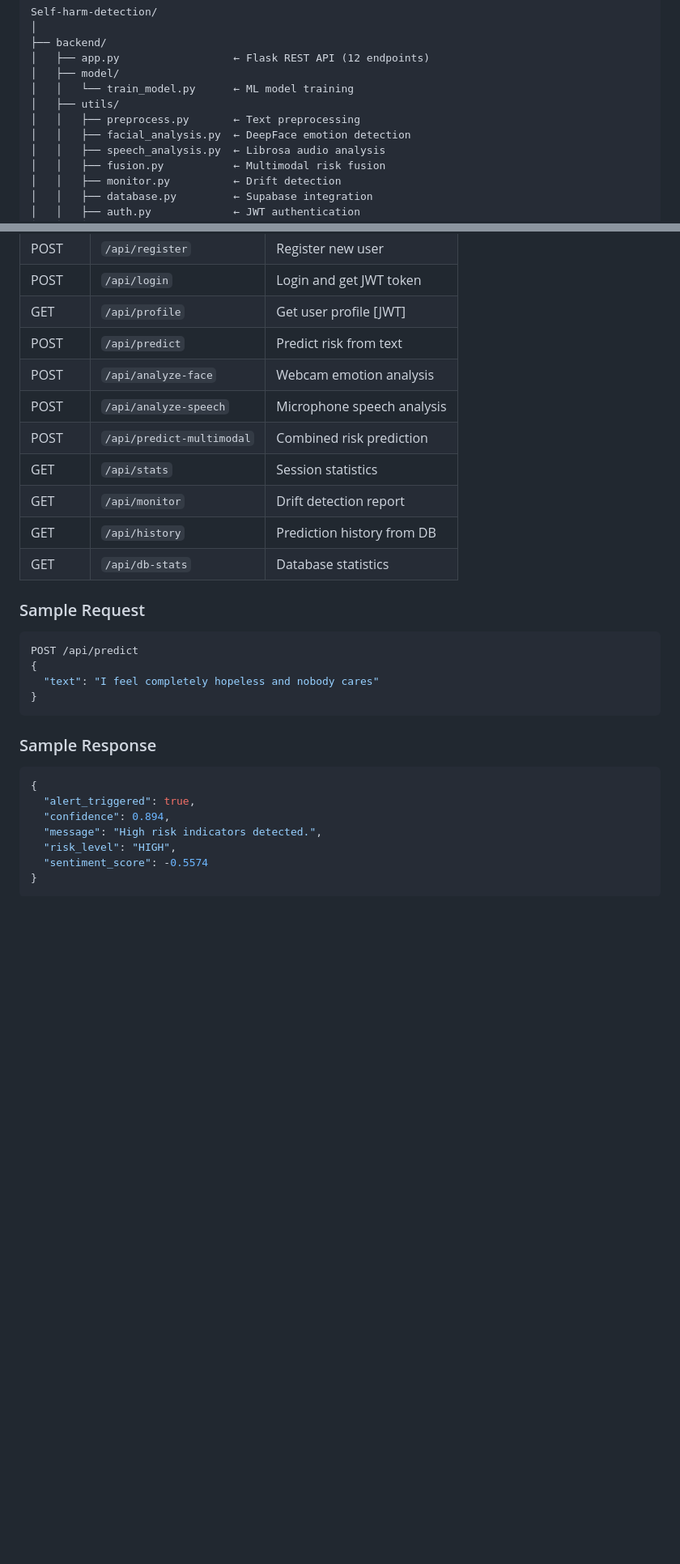
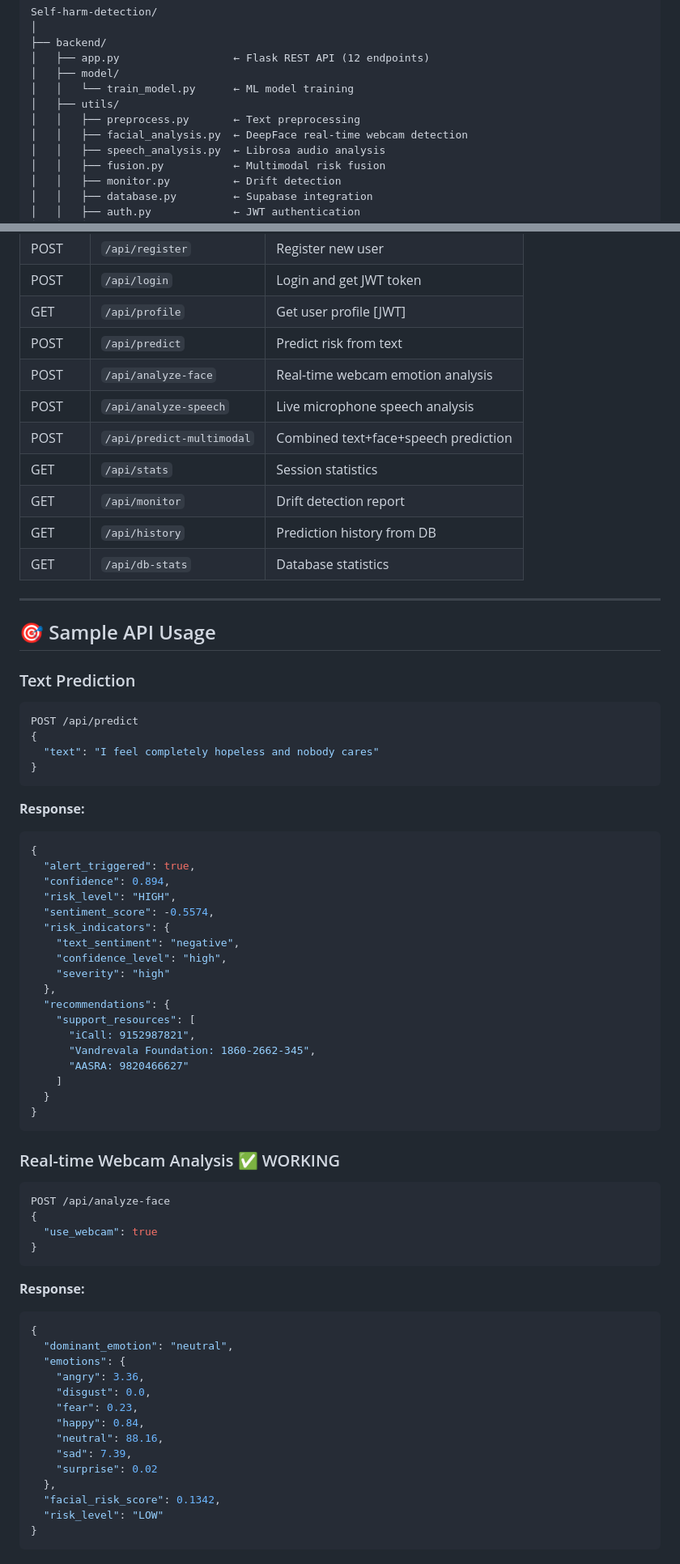
Before and after one commit to Architcybercrime/Self-harm-detection, a Markdown page: README.md, 2 parts joined by grey strips. Shown at 81% size. GitHub-like rendering; blank space fills up the shorter version.

Commit message:
docs: documented real-time webcam and microphone analysis with example requests

````diff
--- a/README.md
+++ b/README.md
@@ -33,7 +33,7 @@ Self-harm-detection/
 │   │   └── train_model.py      ← ML model training
 │   ├── utils/
 │   │   ├── preprocess.py       ← Text preprocessing
-│   │   ├── facial_analysis.py  ← DeepFace emotion detection
+│   │   ├── facial_analysis.py  ← DeepFace real-time webcam detection
 │   │   ├── speech_analysis.py  ← Librosa audio analysis
 │   │   ├── fusion.py           ← Multimodal risk fusion
 │   │   ├── monitor.py          ← Drift detection
@@ -104,27 +104,69 @@ Self-harm-detection/
 | POST | `/api/login` | Login and get JWT token |
 | GET | `/api/profile` | Get user profile [JWT] |
 | POST | `/api/predict` | Predict risk from text |
-| POST | `/api/analyze-face` | Webcam emotion analysis |
-| POST | `/api/analyze-speech` | Microphone speech analysis |
-| POST | `/api/predict-multimodal` | Combined risk prediction |
+| POST | `/api/analyze-face` | Real-time webcam emotion analysis |
+| POST | `/api/analyze-speech` | Live microphone speech analysis |
+| POST | `/api/predict-multimodal` | Combined text+face+speech prediction |
 | GET | `/api/stats` | Session statistics |
 | GET | `/api/monitor` | Drift detection report |
 | GET | `/api/history` | Prediction history from DB |
 | GET | `/api/db-stats` | Database statistics |
 
-### Sample Request
+---
+
+## 🎯 Sample API Usage
+
+### Text Prediction
 ```json
 POST /api/predict
 {
   "text": "I feel completely hopeless and nobody cares"
 }
 ```
-
-### Sample Response
+**Response:**
 ```json
 {
   "alert_triggered": true,
   "confidence": 0.894,
-  "message": "High risk indicators detected.",
   "risk_level": "HIGH",
-  "sentiment_score": -0.5574
+  "sentiment_score": -0.5574,
+  "risk_indicators": {
+    "text_sentiment": "negative",
+    "confidence_level": "high",
+    "severity": "high"
+  },
+  "recommendations": {
+    "support_resources": [
+      "iCall: 9152987821",
+      "Vandrevala Foundation: 1860-2662-345",
+      "AASRA: 9820466627"
+    ]
+  }
+}
+```
+
+### Real-time Webcam Analysis ✅ WORKING
+```json
+POST /api/analyze-face
+{
+  "use_webcam": true
+}
+```
+**Response:**
+```json
+{
+  "dominant_emotion": "neutral",
+  "emotions": {
+    "angry": 3.36,
+    "disgust": 0.0,
+    "fear": 0.23,
+    "happy": 0.84,
+    "neutral": 88.16,
+    "sad": 7.39,
+    "surprise": 0.02
+  },
+  "facial_risk_score": 0.1342,
+  "risk_level": "LOW"
+}
+```
+
````
Also changed, not shown: other parts of README.md (+19 -2 lines).
